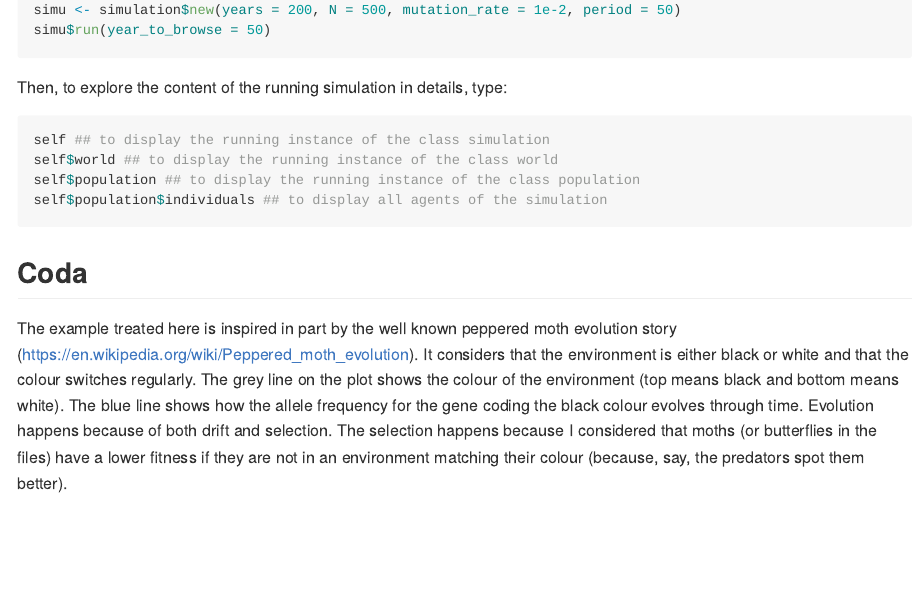
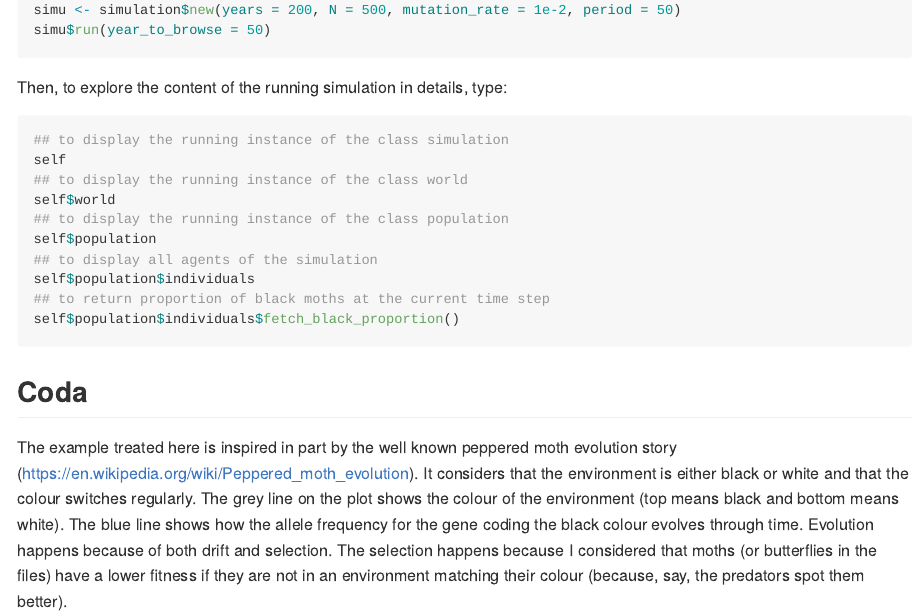
Before and after one commit to data-zoo-gang/ABMR6, an R Markdown document (README.Rmd): the page in a window 1100 px wide, from 960 px down. Rendered offline with R 4.5, knitr and Pandoc, with nearby package versions; some code elsewhere in the file could not run offline.

Commit message:
:memo: Add new method to README

````diff
--- a/README.Rmd
+++ b/README.Rmd
@@ -50,10 +50,16 @@ simu$run(year_to_browse = 50)
 Then, to explore the content of the running simulation in details, type:
 
 ```{r browsing step by step, eval = FALSE}
-self ## to display the running instance of the class simulation
-self$world ## to display the running instance of the class world
-self$population ## to display the running instance of the class population
-self$population$individuals ## to display all agents of the simulation
+## to display the running instance of the class simulation
+self
+## to display the running instance of the class world
+self$world
+## to display the running instance of the class population
+self$population
+## to display all agents of the simulation
+self$population$individuals
+## to return proportion of black moths at the current time step
+self$population$individuals$fetch_black_proportion()
 ```
 
 ## Coda
````
